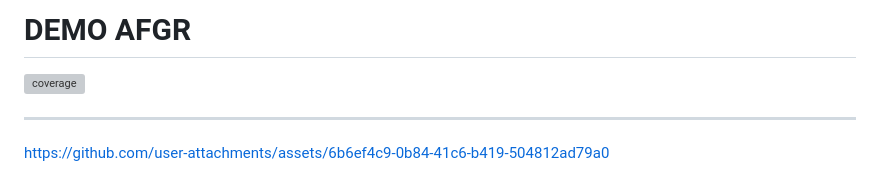
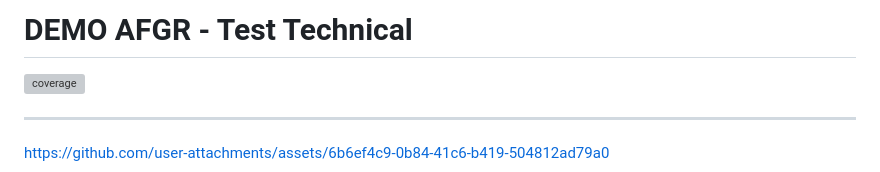
Before and after one commit to tech-andgar/demo-clean-flutter-app, a Markdown page: README.md, the part around the change. Rendered like a GitHub page; grey boxes are pictures that could not be loaded.

```diff
--- a/README.md
+++ b/README.md
@@ -1,4 +1,4 @@
-# DEMO AFGR
+# DEMO AFGR - Test Technical
 
 ![coverage][coverage_badge]
 
```
